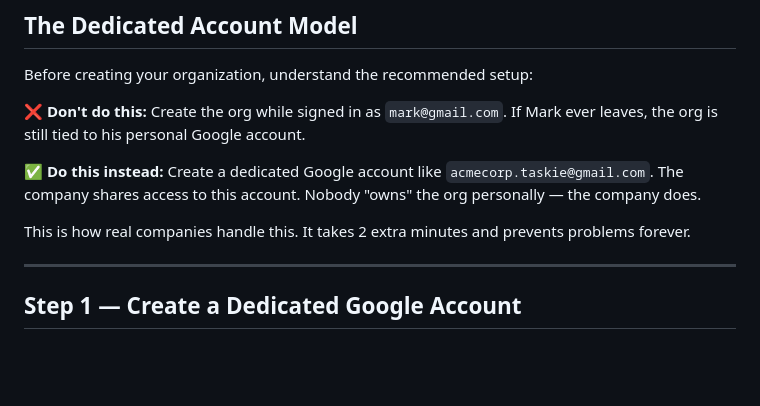
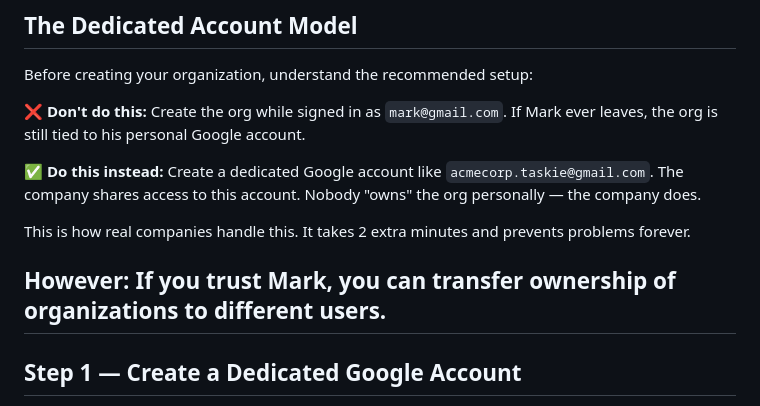
Before and after one commit to kylezwhite/FlowBoard, a Markdown page: SETUP.md, the part around the change. Drawn GitHub-style; blank space fills up the shorter version.

```diff
--- a/SETUP.md
+++ b/SETUP.md
@@ -14,6 +14,7 @@ Before creating your organization, understand the recommended setup:
 
 This is how real companies handle this. It takes 2 extra minutes and prevents problems forever.
 
+**However:** If you trust Mark, you can transfer ownership of organizations to different users.
 ---
 
 ## Step 1 — Create a Dedicated Google Account
```
